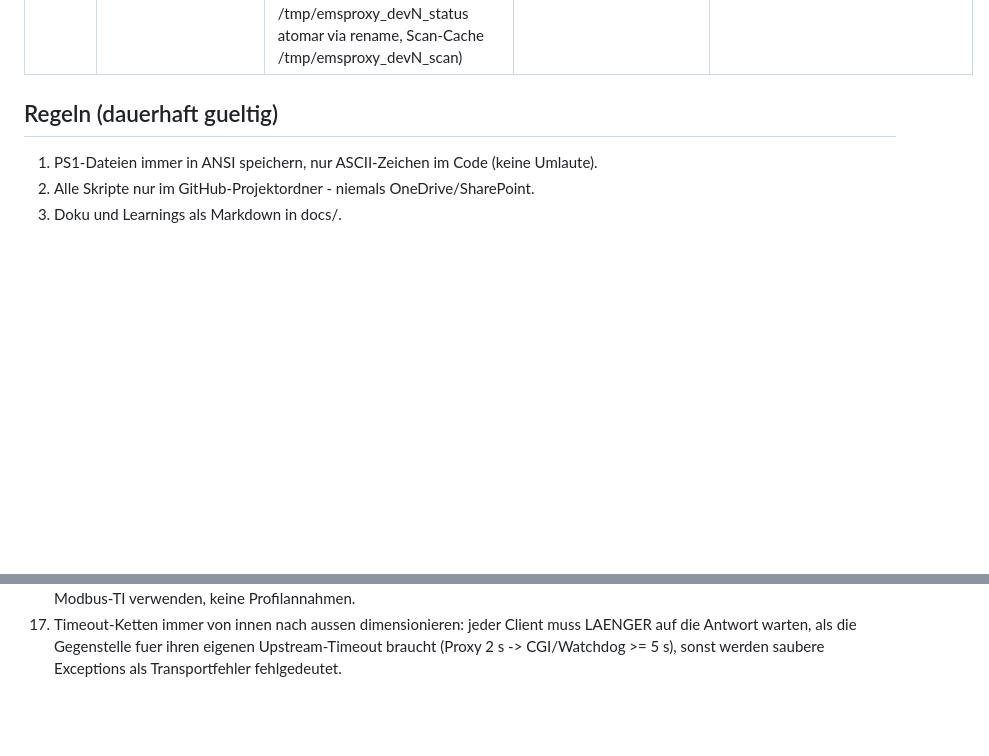
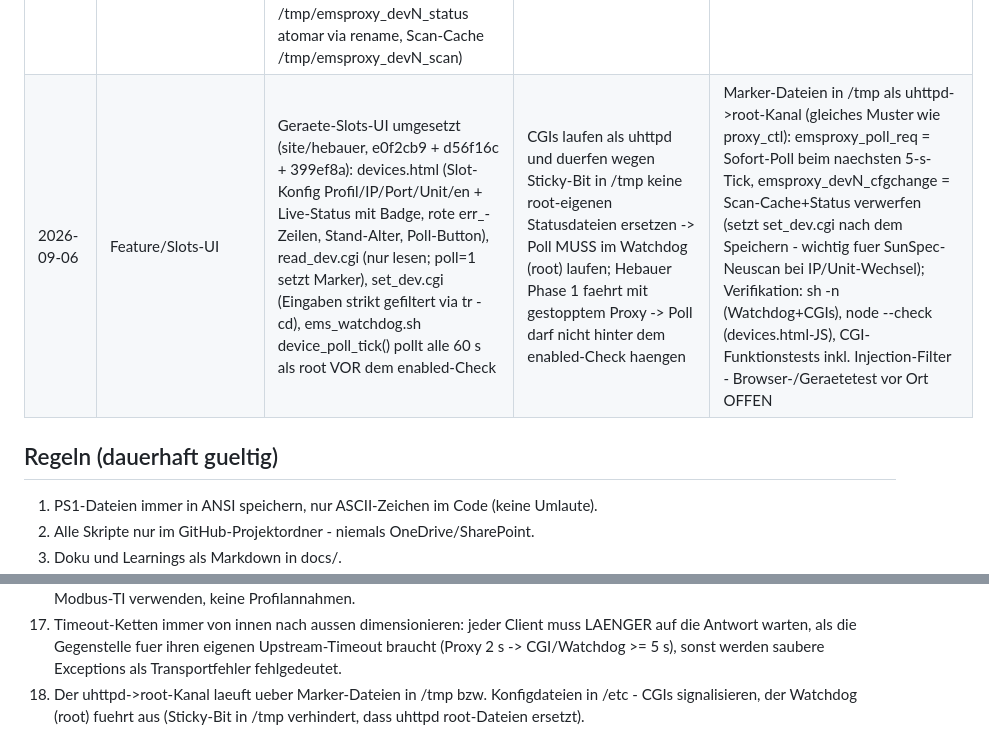
Before and after one commit to Goldbecksolar-Speier/Modbus-Proxy, a Markdown page: docs/Learnings.md, 2 parts joined by grey strips. Rendered like a GitHub page; blank space fills up the shorter version.

Commit message:
Learnings: Ledger-Zeile Geraete-Slots-UI + Watchdog-Poll

```diff
--- a/docs/Learnings.md
+++ b/docs/Learnings.md
@@ -55,6 +55,7 @@
 | 2026-09-04 | Projektstand | Zwischenstand vor Vor-Ort-Termin (HEAD 71f5b38): Setup in EMS-Quellen/Geraete getrennt (en_t/en_b/en_sma, ip_ems_t), Timeout-Fix eingebaut, test.html auf 5 Sektionen erweitert (Tesvolt EMS, SMA DM, BLUESUN, Tesvolt-Batterie, SMA-WR vorlaeufig) | Guter Stand bis zum Vor-Ort-Einsatz | OFFEN: Router-Update 71f5b38 einspielen + testen; en_*-Auswertung in modbus_proxy.lua/powersplit.lua; BLUESUN-vor-Stop-auf-0 im Shutdown-Pfad; SMA-WR-Mapping nach Geraeteliste von Andreas; vor Ort Tesvolt-Reg 9-13, EDMM-20 und BLUESUN-0x1500-Block verifizieren; danach PR |
 | 2026-09-06 | Feature/Enables | en_t/en_b werden jetzt vom Proxy ausgewertet (564e18f) - bisher wirkten die Setup-Flags nur in UI/CGI; Gefahr: Proxy haette per CAN angebundene bzw. abgeklemmte Geraete weiter per Modbus angesprochen | Flags wurden mit dem Setup-Umbau (e32ea0d) eingefuehrt, aber nie an die Lua-Ebene durchgereicht | powersplit.lua: optionaler en-Parameter - deaktivierte Seite erhaelt Gewicht 0 UND Limit 0 (auch Rest-Umverteilung ausgeschlossen), 100 % ans andere Geraet, beide aus -> 0/0; modbus_proxy.lua: en_b=0 -> Split wie Passthrough + EINMALIGER Safe-State (Standby+0kW, greift auch im Leerlauf ohne EMS-Requests); en_t=0 -> KEINE Tesvolt-Zugriffe (SOC-Read, SetPower-Write, EMS-Grid-Register), sonstige Anfragen sofort Exception 0x0A statt 2-s-Timeout, im Split 100 % an BLUESUN; en_sma bewusst NICHT im Proxy (kein SMA-Schreibpfad); fehlende Datei = 1 (rueckwaertskompatibel); Verifikation: Python-Port der Split-Logik (13 Szenarien OK) + Struktur-Check - Geraetetest am Router noch OFFEN |
 | 2026-09-06 | Feature/Profil-Loader | Profil-Loader umgesetzt (site/hebauer, 4ca3a69 + bd5f554): profile_loader.lua (Modul: dofile-Profile, Multiregister-Read, Decoder u16/s16/u32be/s32be/f32be inkl. IEEE-754 ohne bitops, SunSpec Model Scan mit Basis 0/40000/50000 und Kettenende 0xFFFF, sunssf-Anwendung mit statischem SF-Cache, NOT-IMPLEMENTED-Sentinels als NA:, Solis-Richtungsregister dir_reg) + device_poll.lua (Slots /etc/tesvolt_dev1-4_{profile,ip,port,unit,en}, Ausgabe key=value nach /tmp/emsproxy_devN_status atomar via rename, Scan-Cache /tmp/emsproxy_devN_scan) | Hebauer Phase 1 braucht generisches read-only-Lesen dreier Geraetetypen (Solis absolut, Kaco modell-relativ per Scan, Janitza f32be); KACO verbietet feste Absolutadressen | STRIKT READ-ONLY: kein Schreibpfad im Modul, Profile mit write-Block werden vom Poller abgewiesen; Verifikation: Python-Port der Kernlogik (21 Tests OK: Decode, SF, Sentinels, Scan, Richtung) + Lua-Blockbalance - Geraetetest vor Ort OFFEN; Installer legt dev1-4-Slot-Konfigs an -> nach diesem Update github_update.sh ZWEIMAL ausfuehren (Regel vom 2026-09-04) |
+| 2026-09-06 | Feature/Slots-UI | Geraete-Slots-UI umgesetzt (site/hebauer, e0f2cb9 + d56f16c + 399ef8a): devices.html (Slot-Konfig Profil/IP/Port/Unit/en + Live-Status mit Badge, rote err_-Zeilen, Stand-Alter, Poll-Button), read_dev.cgi (nur lesen; poll=1 setzt Marker), set_dev.cgi (Eingaben strikt gefiltert via tr -cd), ems_watchdog.sh device_poll_tick() pollt alle 60 s als root VOR dem enabled-Check | CGIs laufen als uhttpd und duerfen wegen Sticky-Bit in /tmp keine root-eigenen Statusdateien ersetzen -> Poll MUSS im Watchdog (root) laufen; Hebauer Phase 1 faehrt mit gestopptem Proxy -> Poll darf nicht hinter dem enabled-Check haengen | Marker-Dateien in /tmp als uhttpd->root-Kanal (gleiches Muster wie proxy_ctl): emsproxy_poll_req = Sofort-Poll beim naechsten 5-s-Tick, emsproxy_devN_cfgchange = Scan-Cache+Status verwerfen (setzt set_dev.cgi nach dem Speichern - wichtig fuer SunSpec-Neuscan bei IP/Unit-Wechsel); Verifikation: sh -n (Watchdog+CGIs), node --check (devices.html-JS), CGI-Funktionstests inkl. Injection-Filter - Browser-/Geraetetest vor Ort OFFEN |
 
 ## Regeln (dauerhaft gueltig)
 
@@ -75,3 +76,4 @@
 15. CGI-Skripte, die Konfigdateien schreiben, muessen den geschriebenen Inhalt verifizieren und Fehler melden - niemals blind "OK" ausgeben.
 16. SMA Data Manager immer mit Unit-ID 2 (Anlage) abfragen - Unit-ID 1 liefert nur Produktinfo; Registerbelegung nur aus EDMx-Modbus-TI verwenden, keine Profilannahmen.
 17. Timeout-Ketten immer von innen nach aussen dimensionieren: jeder Client muss LAENGER auf die Antwort warten, als die Gegenstelle fuer ihren eigenen Upstream-Timeout braucht (Proxy 2 s -> CGI/Watchdog >= 5 s), sonst werden saubere Exceptions als Transportfehler fehlgedeutet.
+18. Der uhttpd->root-Kanal laeuft ueber Marker-Dateien in /tmp bzw. Konfigdateien in /etc - CGIs signalisieren, der Watchdog (root) fuehrt aus (Sticky-Bit in /tmp verhindert, dass uhttpd root-Dateien ersetzt).
```
